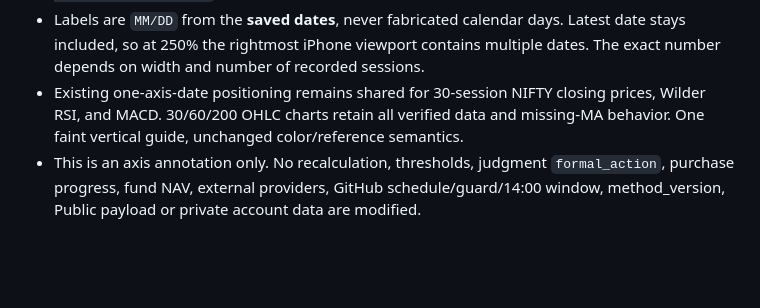
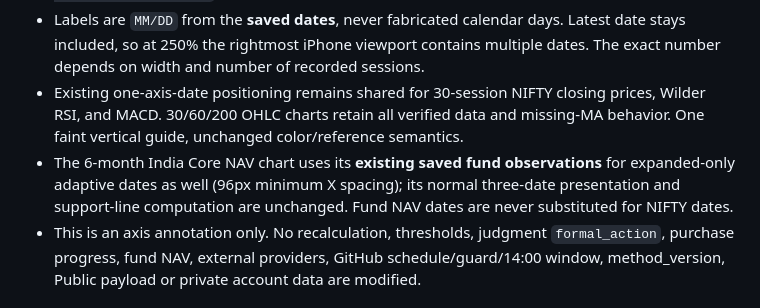
Before and after one commit to nakayama2536-happy/India_1400, a Markdown page: docs/CHART_DATES_IPHONE_U550_20261024.md, the part around the change. Drawn GitHub-style; blank space fills up the shorter version.

Commit message:
Document expanded-only fund NAV date ticks without combining NIFTY and NAV bases

```diff
--- a/docs/CHART_DATES_IPHONE_U550_20261024.md
+++ b/docs/CHART_DATES_IPHONE_U550_20261024.md
@@ -17,6 +17,7 @@ At 2026-10-24 21:57 JST the user supplied an iPhone Safari screenshot of the NIF
 - The embedded chart is untouched: it still has first/middle/last labels. Expanded 100–250% uses X slot width and observed-record count to choose a tick stride `max(1, ceil(86 / ((plotRight-left)/rows.length)))`.
 - Labels are `MM/DD` from the **saved dates**, never fabricated calendar days. Latest date stays included, so at 250% the rightmost iPhone viewport contains multiple dates. The exact number depends on width and number of recorded sessions.
 - Existing one-axis-date positioning remains shared for 30-session NIFTY closing prices, Wilder RSI, and MACD. 30/60/200 OHLC charts retain all verified data and missing-MA behavior. One faint vertical guide, unchanged color/reference semantics.
+- The 6-month India Core NAV chart uses its **existing saved fund observations** for expanded-only adaptive dates as well (96px minimum X spacing); its normal three-date presentation and support-line computation are unchanged. Fund NAV dates are never substituted for NIFTY dates.
 - This is an axis annotation only. No recalculation, thresholds, judgment `formal_action`, purchase progress, fund NAV, external providers, GitHub schedule/guard/14:00 window, method_version, Public payload or private account data are modified.
 
 ## Test/operational gates
```
